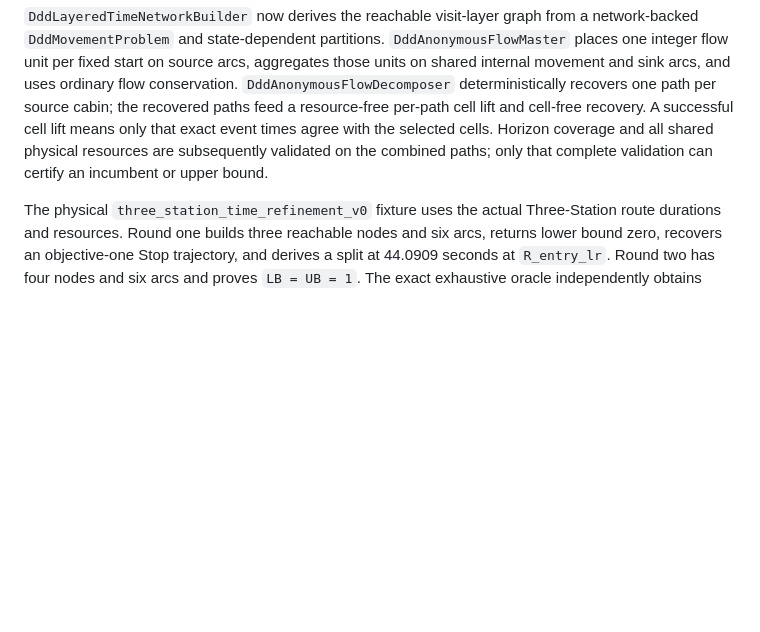
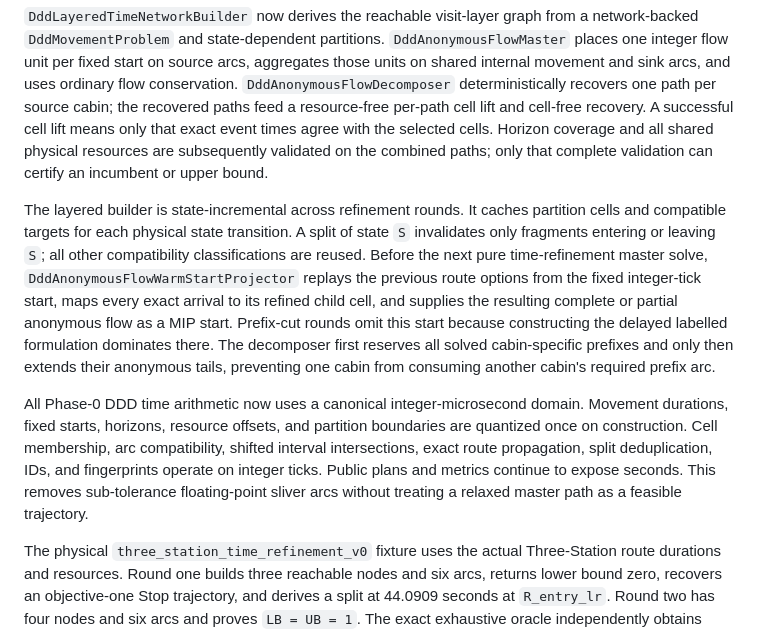
Before and after one commit to fjfricke/ropeway_skip_stop_optimization, a Markdown page: docs/reference/current_architecture.md, the part around the change. Drawn GitHub-style; blank space fills up the shorter version.

```diff
--- a/docs/reference/current_architecture.md
+++ b/docs/reference/current_architecture.md
@@ -268,6 +268,28 @@ that exact event times agree with the selected cells. Horizon coverage and all
 shared physical resources are subsequently validated on the combined paths;
 only that complete validation can certify an incumbent or upper bound.
 
+The layered builder is state-incremental across refinement rounds. It caches
+partition cells and compatible targets for each physical state transition. A
+split of state `S` invalidates only fragments entering or leaving `S`; all
+other compatibility classifications are reused. Before the next pure
+time-refinement master solve, `DddAnonymousFlowWarmStartProjector` replays the
+previous route options from the fixed integer-tick start, maps every exact
+arrival to its refined child cell, and supplies the resulting complete or
+partial anonymous flow as a MIP start. Prefix-cut rounds omit this start because
+constructing the delayed labelled formulation dominates there. The decomposer
+first reserves all solved cabin-specific prefixes and only then extends their
+anonymous tails, preventing one cabin from consuming another cabin's required
+prefix arc.
+
+All Phase-0 DDD time arithmetic now uses a canonical integer-microsecond
+domain. Movement durations, fixed starts, horizons, resource offsets, and
+partition boundaries are quantized once on construction. Cell membership,
+arc compatibility, shifted interval intersections, exact route propagation,
+split deduplication, IDs, and fingerprints operate on integer ticks. Public
+plans and metrics continue to expose seconds. This removes sub-tolerance
+floating-point sliver arcs without treating a relaxed master path as a
+feasible trajectory.
+
 The physical `three_station_time_refinement_v0` fixture uses the actual
 Three-Station route durations and resources. Round one builds three reachable
 nodes and six arcs, returns lower bound zero, recovers an objective-one Stop
```
Also changed, not shown: docs/plans/dynamic_discretization_cabin_passenger.md (+16 -4 lines), docs/progress/development_log.md (+52 -0 lines).
